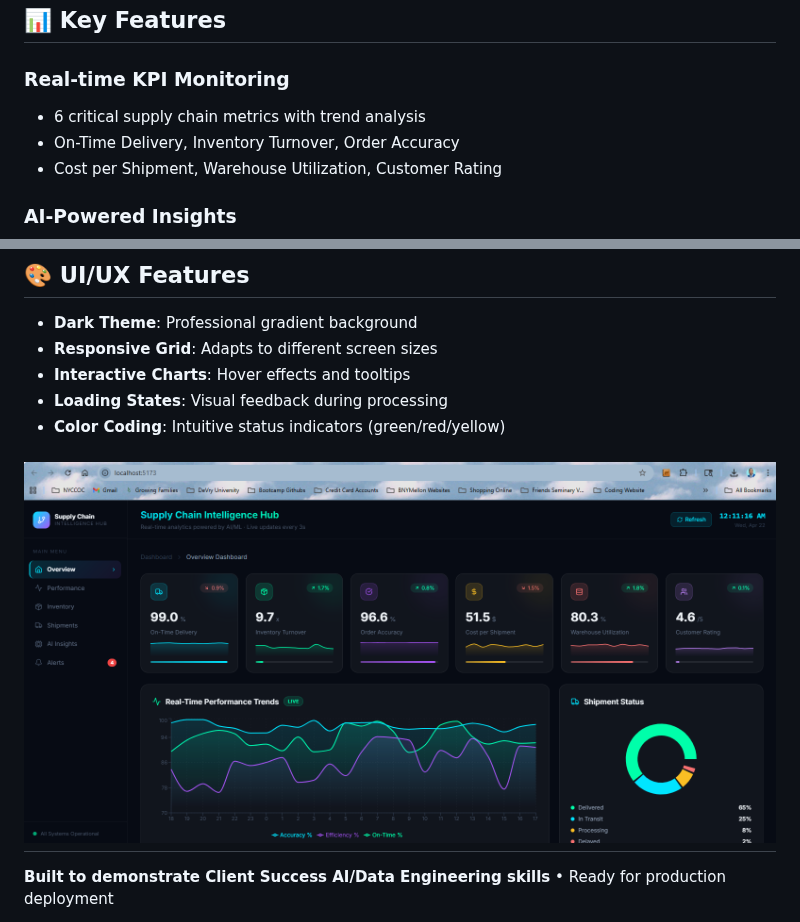
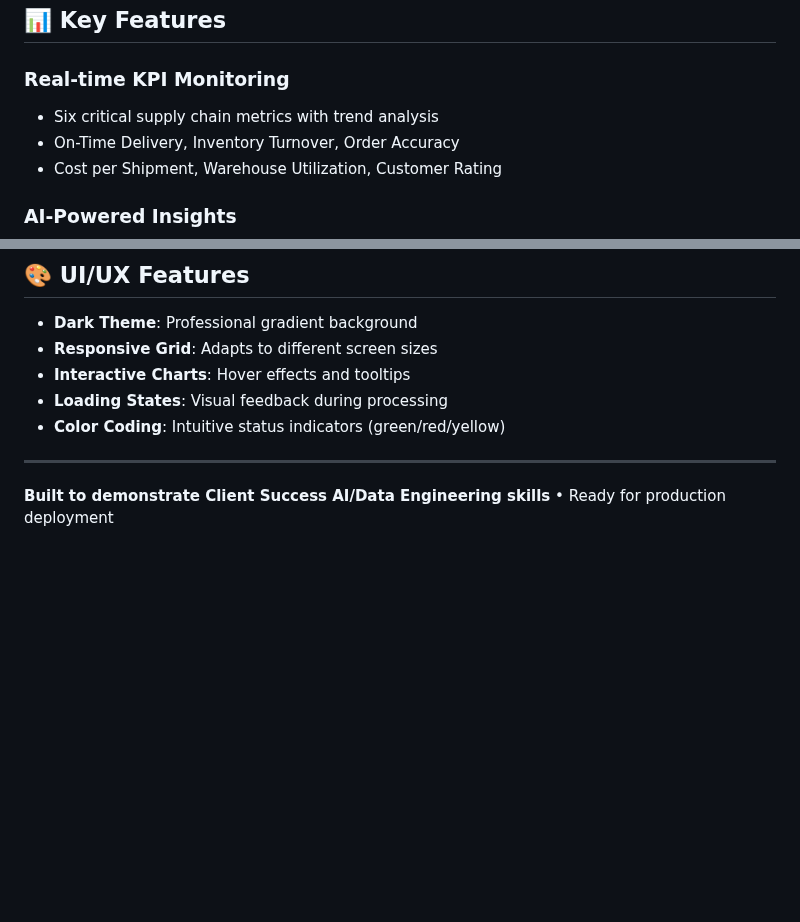
Before and after one commit to JUnelus/Real-Time-Supply-Chain-Analytics-Dashboard, a Markdown page: README.md, 2 parts joined by grey strips. GitHub-like rendering; blank space fills up the shorter version.

```diff
--- a/README.md
+++ b/README.md
@@ -27,7 +28,7 @@ This project showcases key capabilities for **Client Success AI/Data Engineer**
 ## 📊 Key Features
 
 ### **Real-time KPI Monitoring**
-- 6 critical supply chain metrics with trend analysis
+- Six critical supply chain metrics with trend analysis
 - On-Time Delivery, Inventory Turnover, Order Accuracy
 - Cost per Shipment, Warehouse Utilization, Customer Rating
 
@@ -128,8 +161,6 @@ supply-chain-analytics-dashboard/
 - **Interactive Charts**: Hover effects and tooltips
 - **Loading States**: Visual feedback during processing
 - **Color Coding**: Intuitive status indicators (green/red/yellow)
-
-![img.png](img.png)
 ---
 
 **Built to demonstrate Client Success AI/Data Engineering skills** • Ready for production deployment
```
Also changed, not shown: other parts of README.md (+37 -4 lines), docs/screenshots/ai-insights.png (added), docs/screenshots/alerts.png (added), docs/screenshots/inventory.png (added), docs/screenshots/overview.png (added), docs/screenshots/performance.png (added), docs/screenshots/shipments.png (added), 1 other file.
